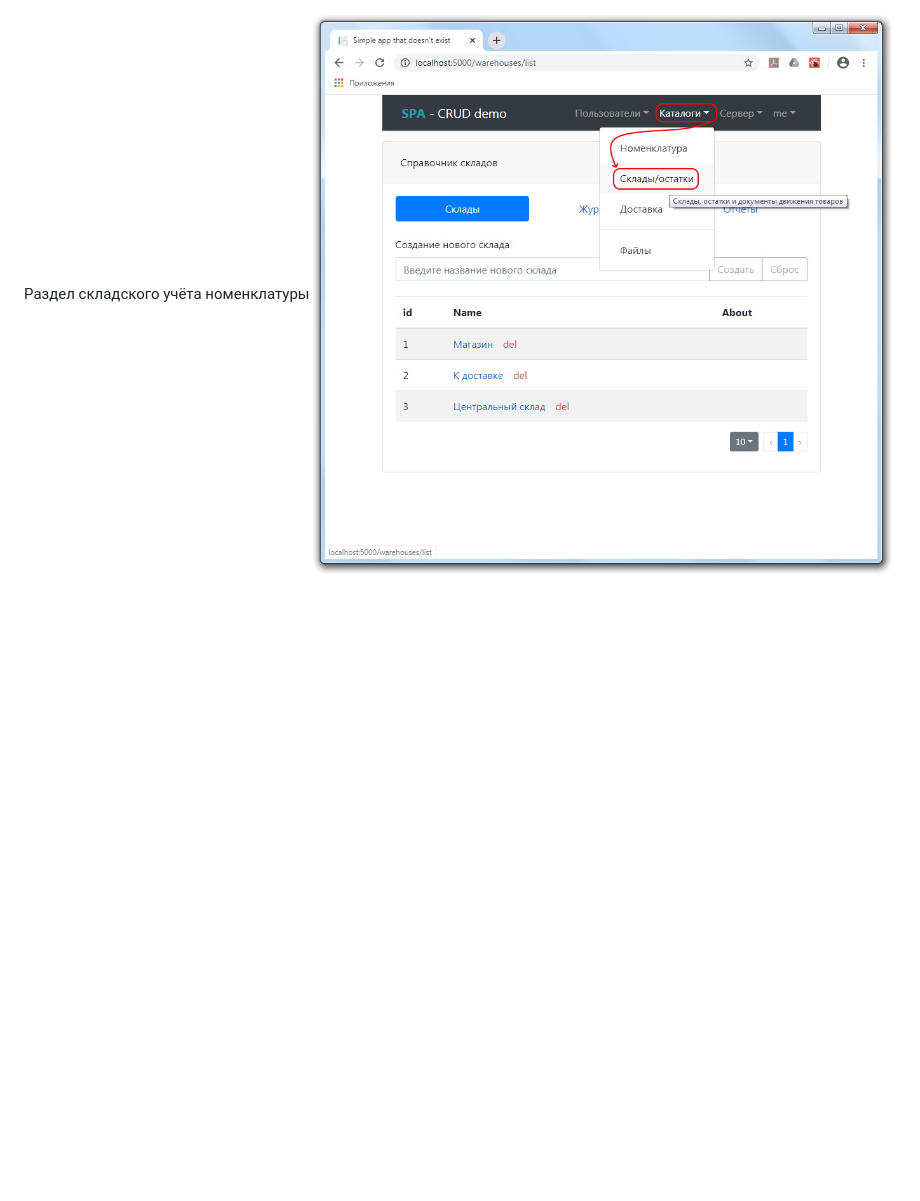
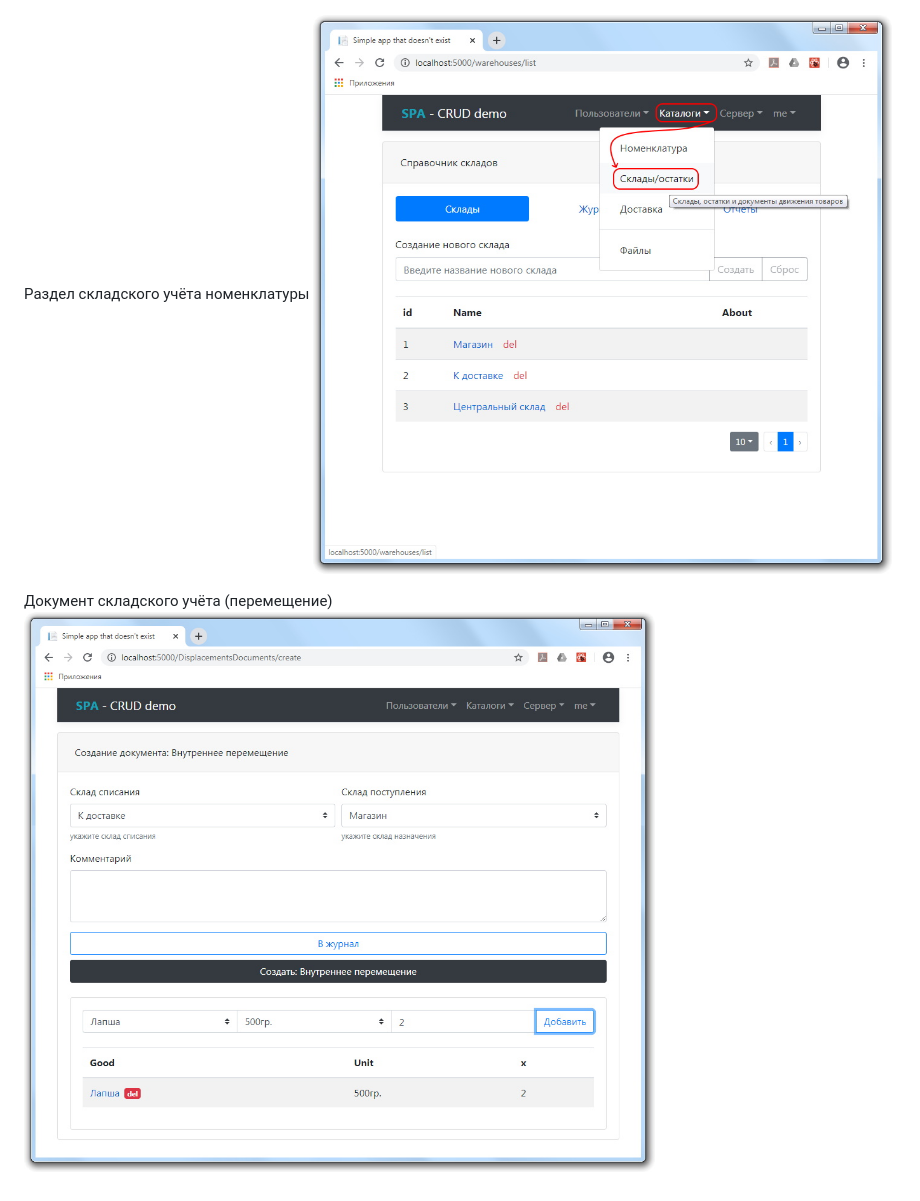
Before and after one commit to badhitman/SPA-Demo-CRUD, a Markdown page: README.md, the part around the change. GitHub-like rendering; pictures changed too: screenshots/warehouse-doc.jpg (added); blank space fills up the shorter version.

```diff
--- a/README.md
+++ b/README.md
@@ -65,4 +65,7 @@ Web интерфейс управления файлами в папке Uploads
 ![конфигурационный файл приложения](./screenshots/appsettings.json.jpg)
 
 Раздел складского учёта номенклатуры
-![конфигурационный файл приложения](./screenshots/warehouse-gate.jpg)
+![складской учёт](./screenshots/warehouse-gate.jpg)
+
+Документ складского учёта (перемещение)
+![документ внутреннего перемещения номенклатуры](./screenshots/warehouse-doc.jpg)
```
